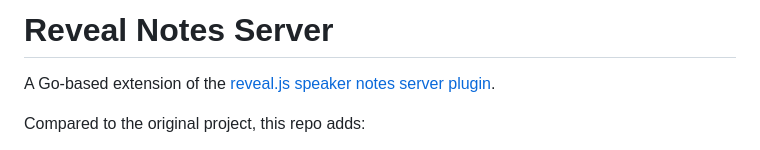
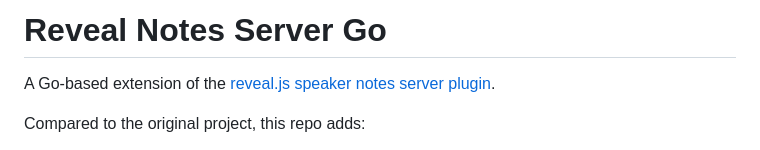
Before and after one commit to secondbrain-tools/reveal-notes-server-go, a Markdown page: README.md, the part around the change. Rendered like a GitHub page.

```diff
--- a/README.md
+++ b/README.md
@@ -1,4 +1,4 @@
-# Reveal Notes Server
+# Reveal Notes Server Go
 
 A Go-based extension of the [reveal.js speaker notes server plugin](https://github.com/reveal/notes-server).
 
```
